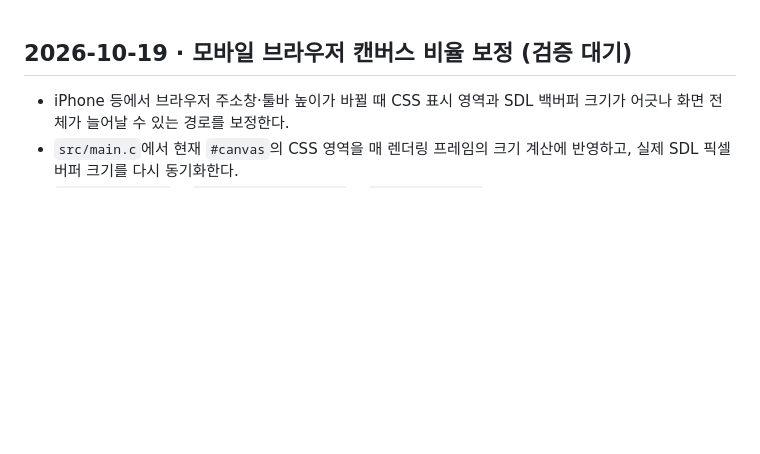
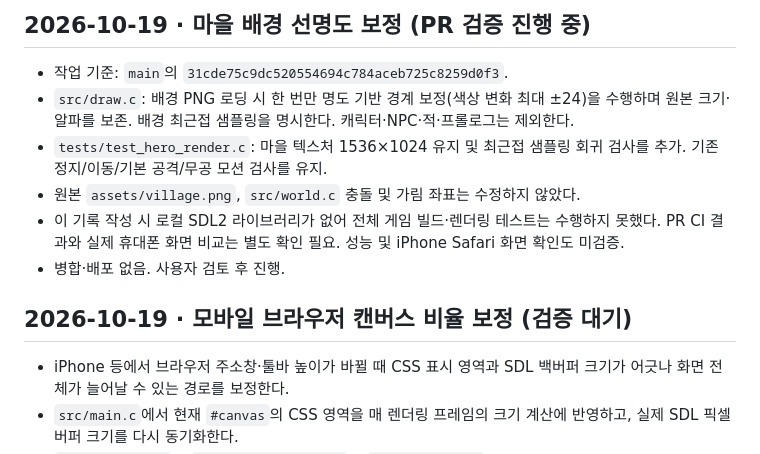
Before and after one commit to yousay0526-sudo/Paldoyadam, a Markdown page: docs/VALIDATION.md, the part around the change. Drawn GitHub-style; blank space fills up the shorter version.

Commit message:
docs: record village clarity verification scope and outstanding device review

```diff
--- a/docs/VALIDATION.md
+++ b/docs/VALIDATION.md
@@ -1,3 +1,12 @@
+## 2026-10-19 · 마을 배경 선명도 보정 (PR 검증 진행 중)
+
+- 작업 기준: `main`의 `31cde75c9dc520554694c784aceb725c8259d0f3`.
+- `src/draw.c`: 배경 PNG 로딩 시 한 번만 명도 기반 경계 보정(색상 변화 최대 ±24)을 수행하며 원본 크기·알파를 보존. 배경 최근접 샘플링을 명시한다. 캐릭터·NPC·적·프롤로그는 제외한다.
+- `tests/test_hero_render.c`: 마을 텍스처 1536×1024 유지 및 최근접 샘플링 회귀 검사를 추가. 기존 정지/이동/기본 공격/무공 모션 검사를 유지.
+- 원본 `assets/village.png`, `src/world.c` 충돌 및 가림 좌표는 수정하지 않았다.
+- 이 기록 작성 시 로컬 SDL2 라이브러리가 없어 전체 게임 빌드·렌더링 테스트는 수행하지 못했다. PR CI 결과와 실제 휴대폰 화면 비교는 별도 확인 필요. 성능 및 iPhone Safari 화면 확인도 미검증.
+- 병합·배포 없음. 사용자 검토 후 진행.
+
 ## 2026-10-19 · 모바일 브라우저 캔버스 비율 보정 (검증 대기)
 
 - iPhone 등에서 브라우저 주소창·툴바 높이가 바뀔 때 CSS 표시 영역과 SDL 백버퍼 크기가 어긋나 화면 전체가 늘어날 수 있는 경로를 보정한다.
```
